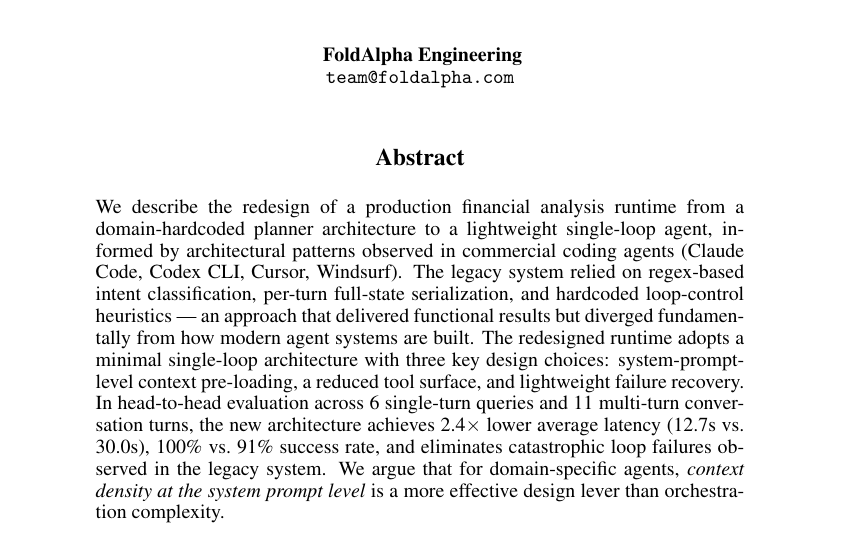
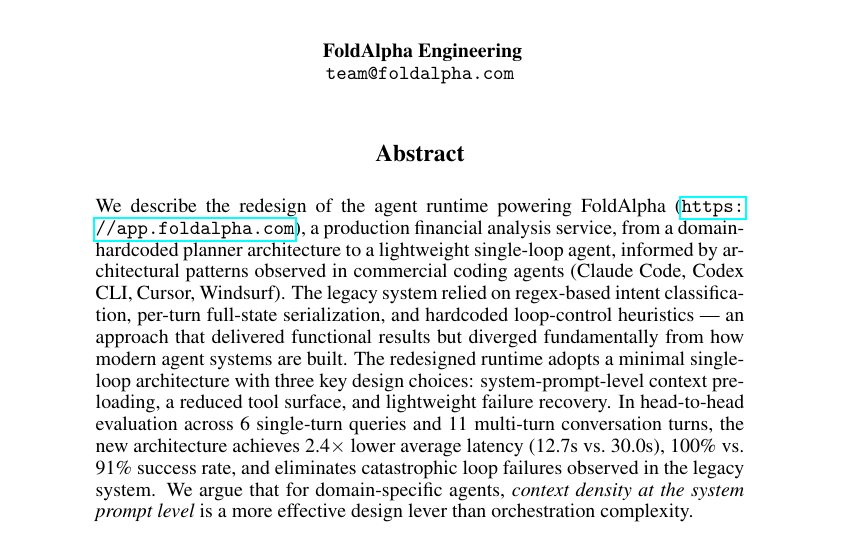
Before and after one commit to sbyoun/finllm-agent, a LaTeX paper (paper/main.tex): part of page 1 of 6, cut so that both start at the same text. Compiled offline with pdfLaTeX.

Commit message:
docs: add FoldAlpha product URL to paper abstract and introduction
Co-Authored-By: Claude Opus 4.6 (1M context) <noreply@anthropic.com>

```diff
--- a/paper/main.tex
+++ b/paper/main.tex
@@ -29,7 +29,7 @@
 \maketitle
 
 \begin{abstract}
-We describe the redesign of a production financial analysis runtime from a domain-hardcoded planner architecture to a lightweight single-loop agent, informed by architectural patterns observed in commercial coding agents (Claude Code, Codex CLI, Cursor, Windsurf).
+We describe the redesign of the agent runtime powering FoldAlpha (\url{https://app.foldalpha.com}), a production financial analysis service, from a domain-hardcoded planner architecture to a lightweight single-loop agent, informed by architectural patterns observed in commercial coding agents (Claude Code, Codex CLI, Cursor, Windsurf).
 The legacy system relied on regex-based intent classification, per-turn full-state serialization, and hardcoded loop-control heuristics --- an approach that delivered functional results but diverged fundamentally from how modern agent systems are built.
 The redesigned runtime adopts a minimal single-loop architecture with three key design choices: system-prompt-level context pre-loading, a reduced tool surface, and lightweight failure recovery.
 In head-to-head evaluation across 6 single-turn queries and 11 multi-turn conversation turns, the new architecture achieves 2.4$\times$ lower average latency (12.7s vs.\ 30.0s), 100\% vs.\ 91\% success rate, and eliminates catastrophic loop failures observed in the legacy system.
```
Also changed, not shown: paper/main.pdf, paper/main.tex (2 more changed lines).
